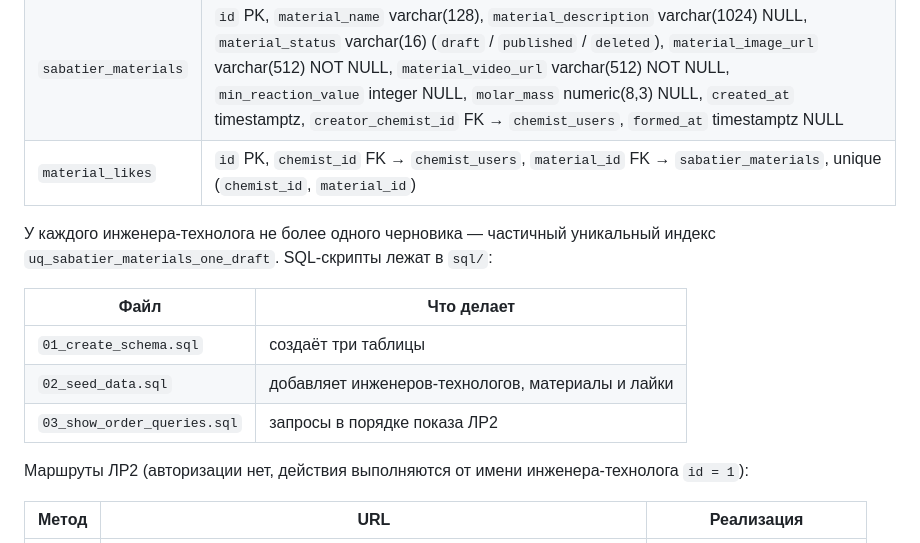
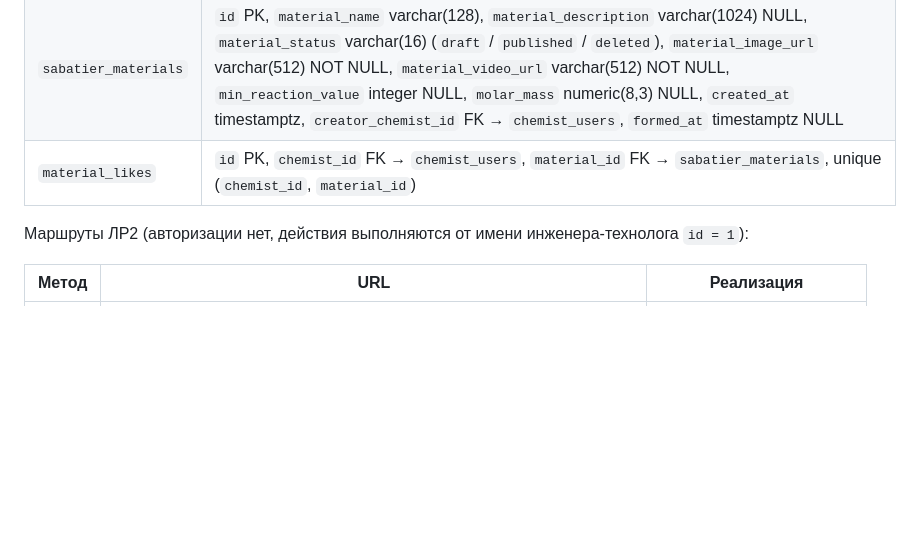
Before and after one commit to kr1speer/Synthesis-Sabatie-backend, a Markdown page: README.md, the part around the change. GitHub-like rendering; blank space fills up the shorter version.

Commit message:
removed unnecessary information

```diff
--- a/README.md
+++ b/README.md
@@ -32,15 +32,6 @@ PostgreSQL 18, работа с БД через ORM SQLAlchemy, модели —
 | `chemist_users` | `id` PK, `chemist_login` varchar(64) unique, `chemist_password` varchar(128), `full_name` varchar(128), `is_moderator` boolean |
 | `sabatier_materials` | `id` PK, `material_name` varchar(128), `material_description` varchar(1024) NULL, `material_status` varchar(16) (`draft` / `published` / `deleted`), `material_image_url` varchar(512) NOT NULL, `material_video_url` varchar(512) NOT NULL, `min_reaction_value` integer NULL, `molar_mass` numeric(8,3) NULL, `created_at` timestamptz, `creator_chemist_id` FK → `chemist_users`, `formed_at` timestamptz NULL |
 | `material_likes` | `id` PK, `chemist_id` FK → `chemist_users`, `material_id` FK → `sabatier_materials`, unique (`chemist_id`, `material_id`) |
-
-У каждого инженера-технолога не более одного черновика — частичный уникальный индекс
-`uq_sabatier_materials_one_draft`. SQL-скрипты лежат в `sql/`:
-
-| Файл | Что делает |
-|---|---|
-| `01_create_schema.sql` | создаёт три таблицы |
-| `02_seed_data.sql` | добавляет инженеров-технологов, материалы и лайки |
-| `03_show_order_queries.sql` | запросы в порядке показа ЛР2 |
 
 Маршруты ЛР2 (авторизации нет, действия выполняются от имени инженера-технолога `id = 1`):
 
```
